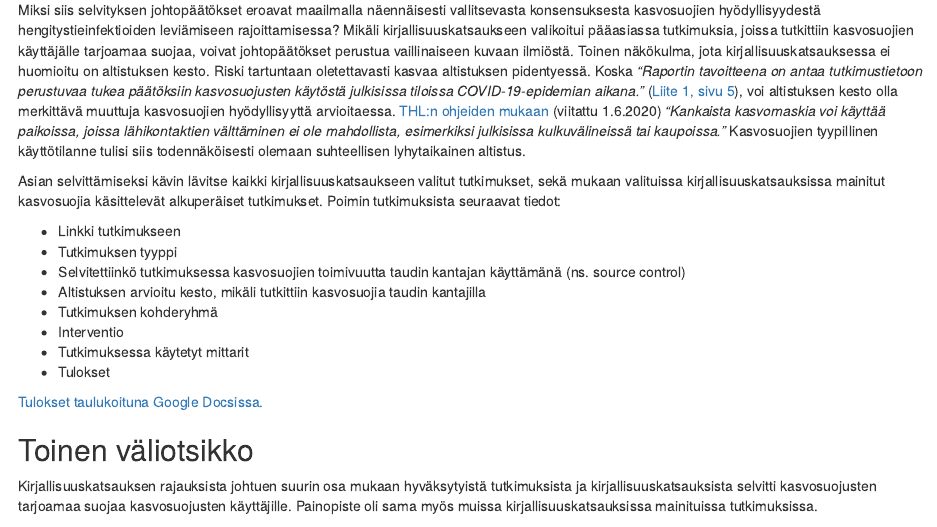
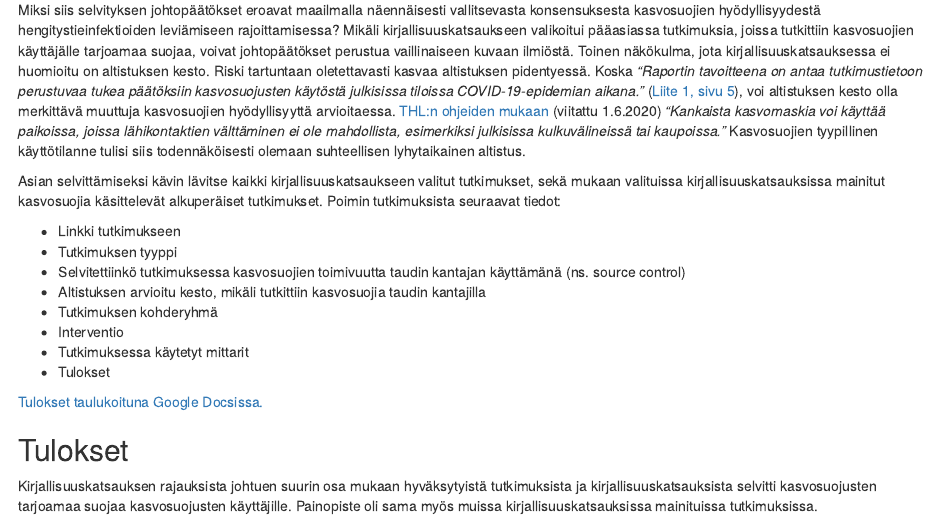
Before and after one commit to jsalminen/Blog, an R Markdown document (content/post/2020-05-31-review-review.Rmd): the page in a window 1100 px wide, from 960 px down. Rendered offline with R 4.5, knitr and Pandoc, with nearby package versions; some code elsewhere in the file could not run offline.

Commit message:
Add sub header to review

```diff
--- a/content/post/2020-05-31-review-review.Rmd
+++ b/content/post/2020-05-31-review-review.Rmd
@@ -67,7 +67,7 @@ Asian selvittämiseksi kävin lävitse kaikki kirjallisuuskatsaukseen valitut tu
 
 [Tulokset taulukoituna Google Docsissa.](https://drive.google.com/file/d/1vo0uhblUJPmTfXNd1pwja5WAc1toB2EN/view?usp=sharing)
 
-## Toinen väliotsikko
+## Tulokset
 
 Kirjallisuuskatsauksen rajauksista johtuen suurin osa mukaan hyväksytyistä tutkimuksista ja kirjallisuuskatsauksista selvitti kasvosuojusten tarjoamaa suojaa kasvosuojusten käyttäjille. Painopiste oli sama myös muissa kirjallisuuskatsauksissa mainituissa tutkimuksissa.
 
```
